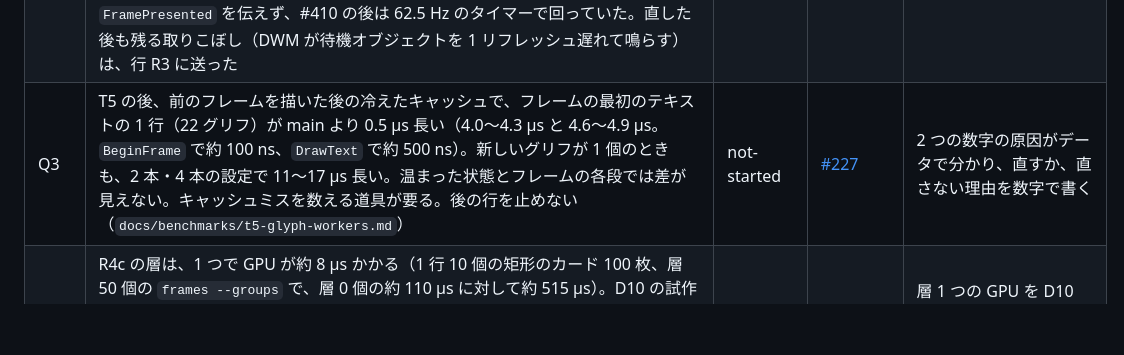
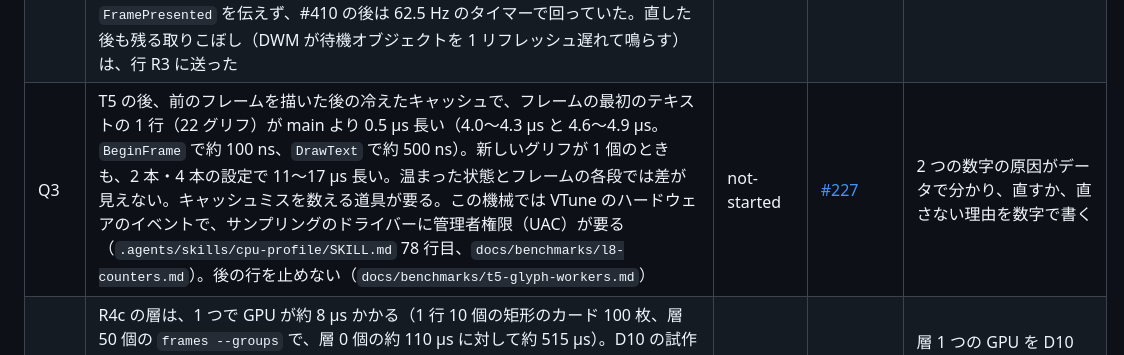
Before and after one commit to YUKIKEDA/XylemUI, a Markdown page: docs/roadmap.md, the part around one of its changes. Rendered like a GitHub page; blank space fills up the shorter version.

Commit message:
docs(roadmap): why Q3 needs the owner, with the skill that says so (Q6)
Co-Authored-By: Claude Opus 5.5 <noreply@anthropic.com>

```diff
--- a/docs/roadmap.md
+++ b/docs/roadmap.md
@@ -56,7 +56,7 @@ GitHub Issue は着手中の作業単位だけ切る。完了条件の詳細は
 | L1b | Flex の残り（既定値以外の値）: wrap と `align-content`、`justify-content`、`align-items` / `align-self`（baseline を含む）、gap、逆向きの軸、`auto` のマージン、あふれたときの揃え方（`safe` / `unsafe`）。Block の `justify-self` / `justify-items` と `align-content`。比較に wrap の場面を足す（Issue #88）。L1 の範囲の Taffy の XML テストが全件通る | done        | [#90](https://github.com/YUKIKEDA/XylemUI/issues/90) | L1a の場面の 1 か所の変更の 4〜8 % の遅れは、オーナーの判断で L4 が扱う。詳細は Issue |
 | Q1  | CI のアロケーション 0 のテストが、ランナーの上でだけ、ときどき数 KB を数える（40〜7,640 バイト。L1a の後の main の 9c664c1 でも 6 回に 1 回。PR #91 では、1,000 回のうち 1 回の `RunLayoutPass` で 2,872 バイト、その窓では測っているスレッドの JIT も GC も 0）。原因を突き止めて直し、`bench.mdc` の記述を合わせる。Core のテストを並行で流さない CI と、プロセスの外からランタイムのアロケーションのイベントを記録する実験から始める | done | [#92](https://github.com/YUKIKEDA/XylemUI/issues/92)・[#332](https://github.com/YUKIKEDA/XylemUI/issues/332) | 原因の 1 つ（`ArrayPool` の `Return`）は直した。残りは背景の GC が割り当ての領域を空にする数え方で、テストのプロジェクトは並行 GC を切って走る（#332、Text のテストの Debug で 10 回中 9 回から 0 回） |
 | Q2  | E2E の `frames` を続けて起動すると、1 回おきに 590 フレーム中 10〜22 フレームを取りこぼす（最大の間隔 33〜35 ms。main の 92d4502 でも同じ）。§11.3 の missed-frame ratio < 0.1 % を超える。T2 のレビューで見つかった。原因を突き止めて直し、M1a の記録が影響を受けたかを確かめる。調べた結果（Issue #445、`docs/benchmarks/q2-frames-clock.md`）: `frames` と `frames --tree` の場面が `FramePresented` を伝えず、#410 の後は 62.5 Hz のタイマーで回っていた。直した後も残る取りこぼし（DWM が待機オブジェクトを 1 リフレッシュ遅れて鳴らす）は、行 R3 に送った | done        | [#184](https://github.com/YUKIKEDA/XylemUI/issues/184)、[#445](https://github.com/YUKIKEDA/XylemUI/issues/445) | 満たしていない。条件は R3 に移した |
-| Q3  | T5 の後、前のフレームを描いた後の冷えたキャッシュで、フレームの最初のテキストの 1 行（22 グリフ）が main より 0.5 µs 長い（4.0〜4.3 µs と 4.6〜4.9 µs。`BeginFrame` で約 100 ns、`DrawText` で約 500 ns）。新しいグリフが 1 個のときも、2 本・4 本の設定で 11〜17 µs 長い。温まった状態とフレームの各段では差が見えない。キャッシュミスを数える道具が要る。後の行を止めない（`docs/benchmarks/t5-glyph-workers.md`） | not-started | [#227](https://github.com/YUKIKEDA/XylemUI/issues/227) | 2 つの数字の原因がデータで分かり、直すか、直さない理由を数字で書く |
+| Q3  | T5 の後、前のフレームを描いた後の冷えたキャッシュで、フレームの最初のテキストの 1 行（22 グリフ）が main より 0.5 µs 長い（4.0〜4.3 µs と 4.6〜4.9 µs。`BeginFrame` で約 100 ns、`DrawText` で約 500 ns）。新しいグリフが 1 個のときも、2 本・4 本の設定で 11〜17 µs 長い。温まった状態とフレームの各段では差が見えない。キャッシュミスを数える道具が要る。この機械では VTune のハードウェアのイベントで、サンプリングのドライバーに管理者権限（UAC）が要る（`.agents/skills/cpu-profile/SKILL.md` 78 行目、`docs/benchmarks/l8-counters.md`）。後の行を止めない（`docs/benchmarks/t5-glyph-workers.md`） | not-started | [#227](https://github.com/YUKIKEDA/XylemUI/issues/227) | 2 つの数字の原因がデータで分かり、直すか、直さない理由を数字で書く |
 | Q4  | R4c の層は、1 つで GPU が約 8 µs かかる（1 行 10 個の矩形のカード 100 枚、層 50 個の `frames --groups` で、層 0 個の約 110 µs に対して約 515 µs）。D10 の試作は約 2.2 µs だった。層ごとに別のテクスチャを使った版（約 10〜11 µs）では、層への描き込みが約 6 µs、重ねる描画が約 4.5 µs で、描く回数・消去・定数バッファの書き込み・描き先の切り替えは原因でない。小さな層を 1 枚のテクスチャにまとめる、層への描き込みをフレームの最初にまとめる、などを測って選ぶ。後の行を止めない（`docs/benchmarks/r4c-groups.md`） | not-started | — | 層 1 つの GPU を D10 の試作の約 2.2 µs に近づける。届かないときは、届かない理由を内訳の数字で説明する |
 | Q5  | CI の Windows のランナーで、Debug の Desktop のテストがたまに止まる。PR #410 の 7a6b171 の CI の 1 回目で、30 分の上限まで止まった（Release の回は 18 秒で通り、ログにテストの名前は出なかった）。同じ head の 2 回目、1f94612 の 3 回、main の 73408aa は通り、手元で Debug の 20 回も止まらない。疑いは I1c が入れたもの: テストの UI スレッドの STA、ウィンドウごとの DirectManipulation の作成と後始末、Present しなかったフレームの次のタイマー。次に止まったときは、`build.ps1` の `--output Detailed` で名前の出ないテストを調べる。その後、PR #418 と #426 の Release の回でも止まった（#415 のコメント）。止まった所を残すため、Desktop のテストは 5 分で失敗させ、走っていたテストの名前とダンプを CI の成果物に残す（#427、ダンプの種類は #433 で `Full`）。PR #432 の CI で、止まったのは `TodoTests.ClickOnAnItem_MarksItDone_AndAgainNotDone` で、UI スレッドはレンダラから入ったネイティブの呼び出しで待っていた（#415 のコメント）。後の行を止めない（Issue #415） | in-progress | [#415](https://github.com/YUKIKEDA/XylemUI/issues/415)、[#427](https://github.com/YUKIKEDA/XylemUI/issues/427)、[#433](https://github.com/YUKIKEDA/XylemUI/issues/433) | 止まったテストと原因を突き止めて直す |
 | Q6 | internal の XML ドキュメントを必須にする（D3 の Grill、Issue #441。読み手はエージェントと保守する人で、Core の internal は `InternalsVisibleTo` を通したアセンブリ間の API）。`stylecop.json` の `documentInternalElements` を true にし、ゲートが挙げる欠けを書く。欠けの数は、この行で数える。private は任意のまま。同じ PR で `docs/conventions.md` の「internal は必須にしない」と `.cursor/rules/csharp.mdc` を直す。Flutter は internal の区別を持たず、`src/` の公開メンバーのすべてにドキュメントを求める。そこには、XylemUI の internal に当たる層も入る（`docs/contributing/Style-guide-for-Flutter-repo.md` 383〜385 行目）。main の 3f8a884 で 605 か所の欠けを数え、すべて書いた（SA1611 291、SA1600 175、SA1615 99、SA1601 36、SA1602 3、SA1618 1） | done | [#449](https://github.com/YUKIKEDA/XylemUI/issues/449) | ゲートが internal のドキュメントの欠けを止める |
```
Also changed, not shown: other parts of docs/roadmap.md (+1 -1 lines).
